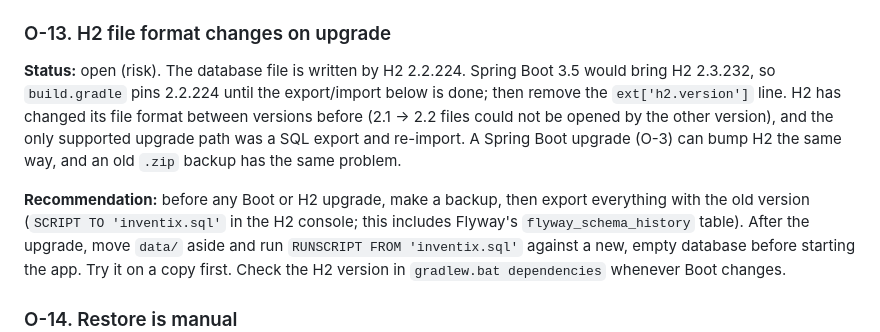
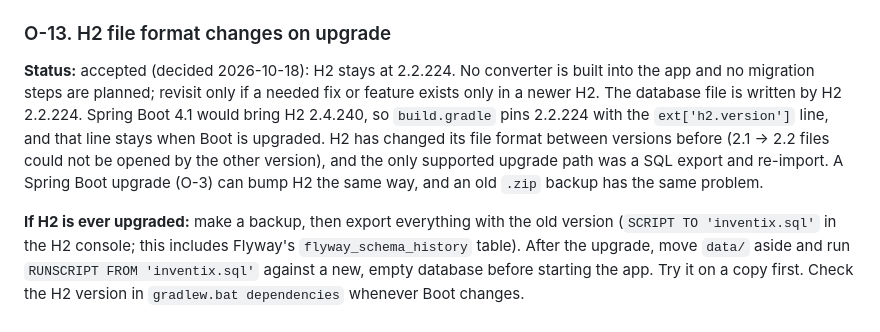
Before and after one commit to emmanuelalozie/inventory-manager, a Markdown page: docs/REVIEW.md, the part around the change. Drawn GitHub-style.

Commit message:
Record the decision to keep H2 at 2.2.224
Co-Authored-By: Claude Opus 5.5 <noreply@anthropic.com>
Claude-Session: https://claude.ai/code/session_01RB8PnH1GwjHx7BQZbwgsUB

```diff
--- a/docs/REVIEW.md
+++ b/docs/REVIEW.md
@@ -291,14 +291,15 @@ version) to serve `/swagger-ui.html` and `/v3/api-docs`, and keep `docs/API.md`
 
 ### O-13. H2 file format changes on upgrade
 
-**Status:** open (risk).
-The database file is written by H2 2.2.224. Spring Boot 3.5 would bring H2 2.3.232, so `build.gradle` pins
-2.2.224 until the export/import below is done; then remove the `ext['h2.version']` line. H2 has changed its file format between
+**Status:** accepted (decided 2026-10-18): H2 stays at 2.2.224. No converter is built into the app and no
+migration steps are planned; revisit only if a needed fix or feature exists only in a newer H2.
+The database file is written by H2 2.2.224. Spring Boot 4.1 would bring H2 2.4.240, so `build.gradle` pins
+2.2.224 with the `ext['h2.version']` line, and that line stays when Boot is upgraded. H2 has changed its file format between
 versions before (2.1 → 2.2 files could not be opened by the other version), and the only supported upgrade path
 was a SQL export and re-import. A Spring Boot upgrade (O-3) can bump H2 the same way, and an old `.zip` backup
 has the same problem.
 
-**Recommendation:** before any Boot or H2 upgrade, make a backup, then export everything with the old version
+**If H2 is ever upgraded:** make a backup, then export everything with the old version
 (`SCRIPT TO 'inventix.sql'` in the H2 console; this includes Flyway's `flyway_schema_history` table). After the
 upgrade, move `data/` aside and run `RUNSCRIPT FROM 'inventix.sql'` against a new, empty database before starting
 the app. Try it on a copy first. Check the H2 version in `gradlew.bat dependencies` whenever Boot changes.
```
Also changed, not shown: README.md (+1 -1 lines).
